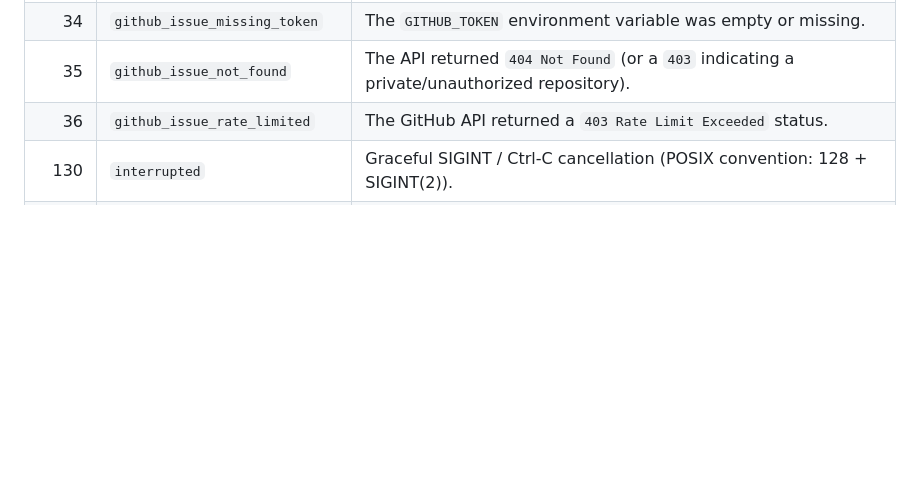
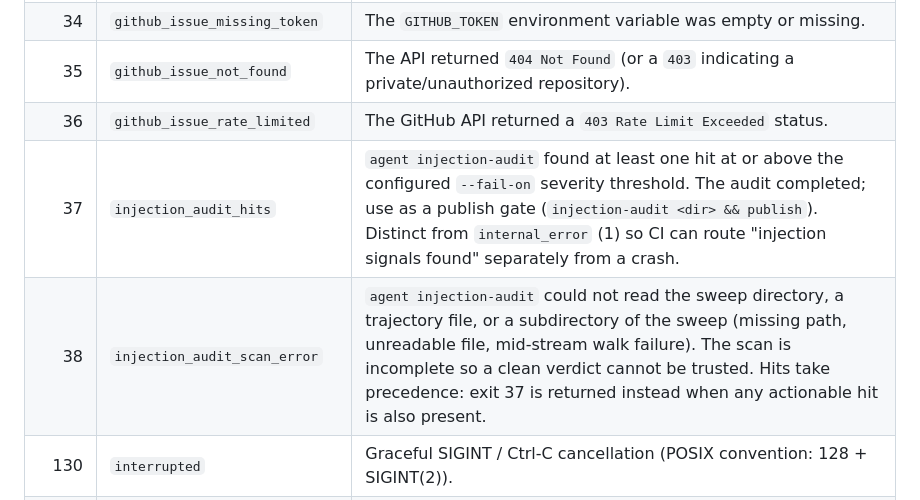
Before and after one commit to madmax983/rust_swe_agent, a Markdown page: docs/exit-codes.md, the part around the change. GitHub-like rendering; blank space fills up the shorter version.

```diff
--- a/docs/exit-codes.md
+++ b/docs/exit-codes.md
@@ -42,6 +42,8 @@ parsing human-oriented output.
 | 34   | `github_issue_missing_token` | The `GITHUB_TOKEN` environment variable was empty or missing. |
 | 35   | `github_issue_not_found` | The API returned `404 Not Found` (or a `403` indicating a private/unauthorized repository). |
 | 36   | `github_issue_rate_limited` | The GitHub API returned a `403 Rate Limit Exceeded` status. |
+| 37   | `injection_audit_hits` | `agent injection-audit` found at least one hit at or above the configured `--fail-on` severity threshold. The audit completed; use as a publish gate (`injection-audit <dir> && publish`). Distinct from `internal_error` (1) so CI can route "injection signals found" separately from a crash. |
+| 38   | `injection_audit_scan_error` | `agent injection-audit` could not read the sweep directory, a trajectory file, or a subdirectory of the sweep (missing path, unreadable file, mid-stream walk failure). The scan is incomplete so a clean verdict cannot be trusted. Hits take precedence: exit 37 is returned instead when any actionable hit is also present. |
 | 130  | `interrupted`            | Graceful SIGINT / Ctrl-C cancellation (POSIX convention: 128 + SIGINT(2)). |
 | 137  | `killed`                 | SIGKILL escalation after the graceful-cancel deadline expired (128 + SIGKILL(9)). |
 
```
Also changed, not shown: docs/spec-injection-audit.md (+1 -1 lines).
